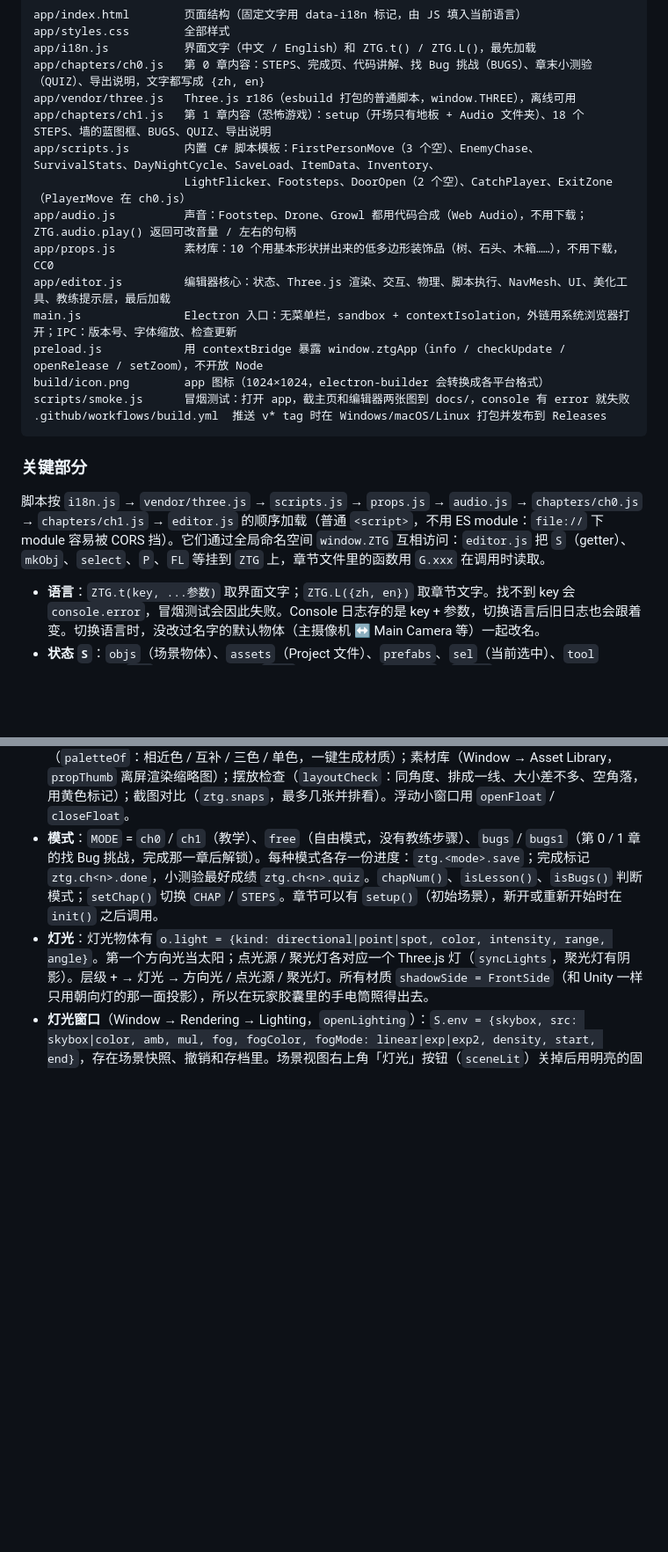
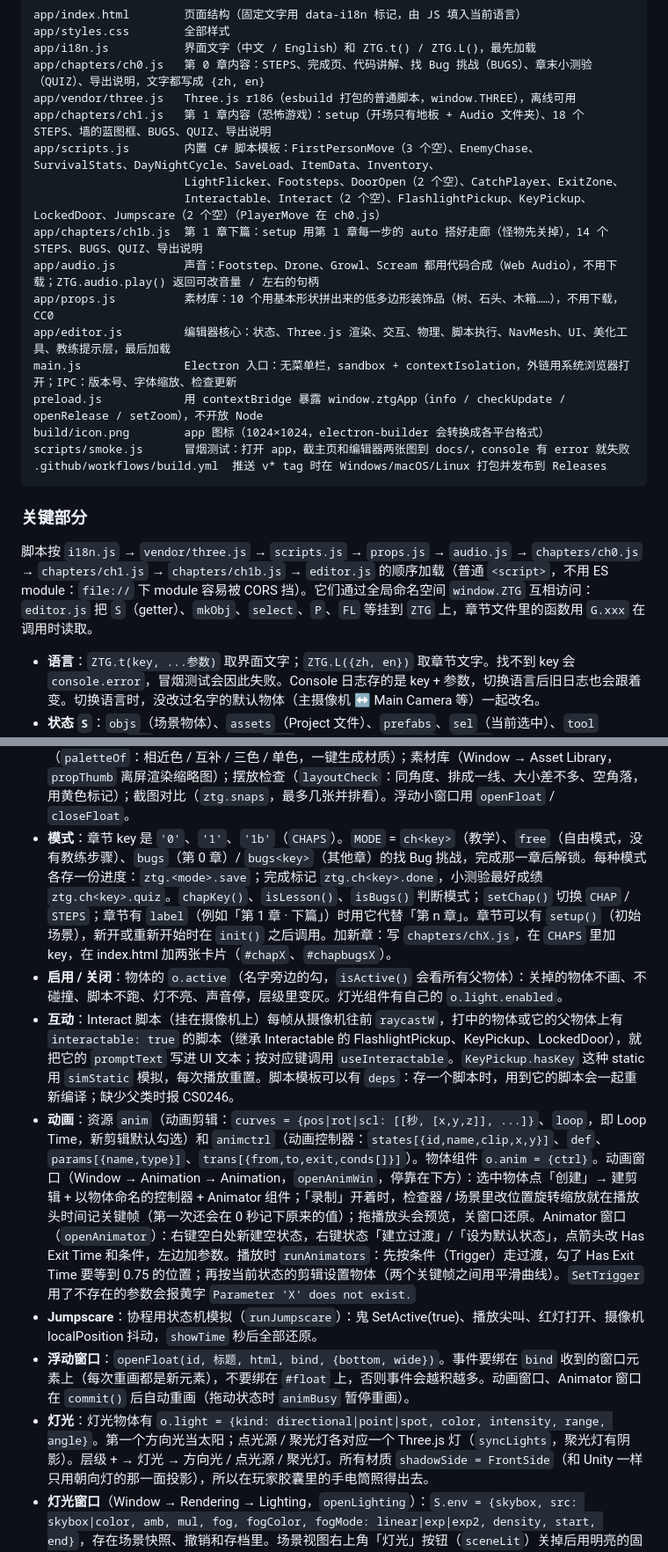
Before and after one commit to jacklim-gif/zero-to-game, a Markdown page: CLAUDE.md, 2 parts joined by grey strips. Shown: that part at 88% size. Drawn GitHub-style; blank space fills up the shorter version.

```diff
--- a/CLAUDE.md
+++ b/CLAUDE.md
@@ -58,8 +60,10 @@ app/chapters/ch0.js   第 0 章内容：STEPS、完成页、代码讲解、找 B
 app/vendor/three.js   Three.js r186（esbuild 打包的普通脚本，window.THREE），离线可用
 app/chapters/ch1.js   第 1 章内容（恐怖游戏）：setup（开场只有地板 + Audio 文件夹）、18 个 STEPS、墙的蓝图框、BUGS、QUIZ、导出说明
 app/scripts.js        内置 C# 脚本模板：FirstPersonMove（3 个空）、EnemyChase、SurvivalStats、DayNightCycle、SaveLoad、ItemData、Inventory、
-                      LightFlicker、Footsteps、DoorOpen（2 个空）、CatchPlayer、ExitZone（PlayerMove 在 ch0.js）
-app/audio.js          声音：Footstep、Drone、Growl 都用代码合成（Web Audio），不用下载；ZTG.audio.play() 返回可改音量 / 左右的句柄
+                      LightFlicker、Footsteps、DoorOpen（2 个空）、CatchPlayer、ExitZone、
+                      Interactable、Interact（2 个空）、FlashlightPickup、KeyPickup、LockedDoor、Jumpscare（2 个空）（PlayerMove 在 ch0.js）
+app/chapters/ch1b.js  第 1 章下篇：setup 用第 1 章每一步的 auto 搭好走廊（怪物先关掉），14 个 STEPS、BUGS、QUIZ、导出说明
+app/audio.js          声音：Footstep、Drone、Growl、Scream 都用代码合成（Web Audio），不用下载；ZTG.audio.play() 返回可改音量 / 左右的句柄
 app/props.js          素材库：10 个用基本形状拼出来的低多边形装饰品（树、石头、木箱……），不用下载，CC0
 app/editor.js         编辑器核心：状态、Three.js 渲染、交互、物理、脚本执行、NavMesh、UI、美化工具、教练提示层，最后加载
 main.js               Electron 入口：无菜单栏，sandbox + contextIsolation，外链用系统浏览器打开；IPC：版本号、字体缩放、检查更新
@@ -71,7 +75,7 @@ scripts/smoke.js      冒烟测试：打开 app，截主页和编辑器两张图
 
 ### 关键部分
 
-脚本按 `i18n.js` → `vendor/three.js` → `scripts.js` → `props.js` → `audio.js` → `chapters/ch0.js` → `chapters/ch1.js` → `editor.js` 的顺序加载（普通 `<script>`，不用 ES module：`file://` 下 module 容易被 CORS 挡）。它们通过全局命名空间 `window.ZTG` 互相访问：`editor.js` 把 `S`（getter）、`mkObj`、`select`、`P`、`FL` 等挂到 `ZTG` 上，章节文件里的函数用 `G.xxx` 在调用时读取。
+脚本按 `i18n.js` → `vendor/three.js` → `scripts.js` → `props.js` → `audio.js` → `chapters/ch0.js` → `chapters/ch1.js` → `chapters/ch1b.js` → `editor.js` 的顺序加载（普通 `<script>`，不用 ES module：`file://` 下 module 容易被 CORS 挡）。它们通过全局命名空间 `window.ZTG` 互相访问：`editor.js` 把 `S`（getter）、`mkObj`、`select`、`P`、`FL` 等挂到 `ZTG` 上，章节文件里的函数用 `G.xxx` 在调用时读取。
 
 - **语言**：`ZTG.t(key, ...参数)` 取界面文字；`ZTG.L({zh, en})` 取章节文字。找不到 key 会 `console.error`，冒烟测试会因此失败。Console 日志存的是 key + 参数，切换语言后旧日志也会跟着变。切换语言时，没改过名字的默认物体（主摄像机 ↔ Main Camera 等）一起改名。
 - **状态 `S`**：`objs`（场景物体）、`assets`（Project 文件）、`prefabs`、`sel`（当前选中）、`tool`（q/w/e/r）、`tab`（scene/game）、`step`（教练步骤）、`playing`、`flags`（教练用的进度标记）。`init()` 建初始场景。
@@ -85,7 +89,12 @@ scripts/smoke.js      冒烟测试：打开 app，截主页和编辑器两张图
 - **UI**：Screen Space – Overlay，用 HTML 层 `#uilayer` 画（参考分辨率 1920×1080，按宽度缩放）。UI 物体有 Rect Transform（`ui.anchor` 九宫格锚点、`pos`、`size`）。建第一个 UI 物体时自动建 Canvas 和 EventSystem。
 - **生存系统脚本**：`survival`（SurvivalStats：饥饿/口渴随时间下降，驱动 UI Slider）、`daynight`（DayNightCycle：旋转方向光，天空和环境光跟着变，`setSky`）、`saveload`（SaveLoad：K 存 L 读，模拟 PlayerPrefs，存在 `ztg.prefs`，Window → PlayerPrefs 查看，Edit 菜单可清空）、`inventory`（Inventory：引用 itemdata 列表，按 1/2/3 拾取并显示在 UI Text）。字段类型：`float`、`transform`、`ref`（只接受某种 UI 物体）、`assetlist`。
 - **美化工具**：前后对比滑块（`#cmpx`，左边灰盒、右边真材质，用 scissor 画两遍）；调色盘（`paletteOf`：相近色 / 互补 / 三色 / 单色，一键生成材质）；素材库（Window → Asset Library，`propThumb` 离屏渲染缩略图）；摆放检查（`layoutCheck`：同角度、排成一线、大小差不多、空角落，用黄色标记）；截图对比（`ztg.snaps`，最多几张并排看）。浮动小窗口用 `openFloat` / `closeFloat`。
-- **模式**：`MODE` = `ch0` / `ch1`（教学）、`free`（自由模式，没有教练步骤）、`bugs` / `bugs1`（第 0 / 1 章的找 Bug 挑战，完成那一章后解锁）。每种模式各存一份进度：`ztg.<mode>.save`；完成标记 `ztg.ch<n>.done`，小测验最好成绩 `ztg.ch<n>.quiz`。`chapNum()`、`isLesson()`、`isBugs()` 判断模式；`setChap()` 切换 `CHAP` / `STEPS`。章节可以有 `setup()`（初始场景），新开或重新开始时在 `init()` 之后调用。
+- **模式**：章节 key 是 `'0'`、`'1'`、`'1b'`（`CHAPS`）。`MODE` = `ch<key>`（教学）、`free`（自由模式，没有教练步骤）、`bugs`（第 0 章）/ `bugs<key>`（其他章）的找 Bug 挑战，完成那一章后解锁。每种模式各存一份进度：`ztg.<mode>.save`；完成标记 `ztg.ch<key>.done`，小测验最好成绩 `ztg.ch<key>.quiz`。`chapKey()`、`isLesson()`、`isBugs()` 判断模式；`setChap()` 切换 `CHAP` / `STEPS`；章节有 `label`（例如「第 1 章 · 下篇」）时用它代替「第 n 章」。章节可以有 `setup()`（初始场景），新开或重新开始时在 `init()` 之后调用。加新章：写 `chapters/chX.js`，在 `CHAPS` 里加 key，在 index.html 加两张卡片（`#chapX`、`#chapbugsX`）。
+- **启用 / 关闭**：物体的 `o.active`（名字旁边的勾，`isActive()` 会看所有父物体）：关掉的物体不画、不碰撞、脚本不跑、灯不亮、声音停，层级里变灰。灯光组件有自己的 `o.light.enabled`。
+- **互动**：Interact 脚本（挂在摄像机上）每帧从摄像机往前 `raycastW`，打中的物体或它的父物体上有 `interactable: true` 的脚本（继承 Interactable 的 FlashlightPickup、KeyPickup、LockedDoor），就把它的 `promptText` 写进 UI 文本；按对应键调用 `useInteractable`。`KeyPickup.hasKey` 这种 static 用 `simStatic` 模拟，每次播放重置。脚本模板可以有 `deps`：存一个脚本时，用到它的脚本会一起重新编译；缺少父类时报 CS0246。
+- **动画**：资源 `anim`（动画剪辑：`curves = {pos|rot|scl: [[秒, [x,y,z]], ...]}`、`loop`，即 Loop Time，新剪辑默认勾选）和 `animctrl`（动画控制器：`states[{id,name,clip,x,y}]`、`def`、`params[{name,type}]`、`trans[{from,to,exit,conds[]}]`）。物体组件 `o.anim = {ctrl}`。动画窗口（Window → Animation → Animation，`openAnimWin`，停靠在下方）：选中物体点「创建」→ 建剪辑 + 以物体命名的控制器 + Animator 组件；「录制」开着时，检查器 / 场景里改位置旋转缩放就在播放头时间记关键帧（第一次还会在 0 秒记下原来的值）；拖播放头会预览，关窗口还原。Animator 窗口（`openAnimator`）：右键空白处新建空状态，右键状态「建立过渡」/「设为默认状态」，点箭头改 Has Exit Time 和条件，左边加参数。播放时 `runAnimators`：先按条件（Trigger）走过渡，勾了 Has Exit Time 要等到 0.75 的位置；再按当前状态的剪辑设置物体（两个关键帧之间用平滑曲线）。`SetTrigger` 用了不存在的参数会报黄字 `Parameter 'X' does not exist.`
+- **Jumpscare**：协程用状态机模拟（`runJumpscare`）：鬼 SetActive(true)、播放尖叫、红灯打开、摄像机 localPosition 抖动，`showTime` 秒后全部还原。
+- **浮动窗口**：`openFloat(id, 标题, html, bind, {bottom, wide})`。事件要绑在 `bind` 收到的窗口元素上（每次重画都是新元素），不要绑在 `#float` 上，否则事件会越积越多。动画窗口、Animator 窗口在 `commit()` 后自动重画（拖动状态时 `animBusy` 暂停重画）。
 - **灯光**：灯光物体有 `o.light = {kind: directional|point|spot, color, intensity, range, angle}`。第一个方向光当太阳；点光源 / 聚光灯各对应一个 Three.js 灯（`syncLights`，聚光灯有阴影）。层级 + → 灯光 → 方向光 / 点光源 / 聚光灯。所有材质 `shadowSide = FrontSide`（和 Unity 一样只用朝向灯的那一面投影），所以在玩家胶囊里的手电筒照得出去。
 - **灯光窗口**（Window → Rendering → Lighting，`openLighting`）：`S.env = {skybox, src: skybox|color, amb, mul, fog, fogColor, fogMode: linear|exp|exp2, density, start, end}`，存在场景快照、撤销和存档里。场景视图右上角「灯光」按钮（`sceneLit`）关掉后用明亮的固定灯光编辑，不影响游戏画面。
 - **后期处理**：层级 + → 体积 → 全局体积（空物体 + `o.vol = {profile, ov}`）。配置文件点「新建」后才能「添加覆盖」：Bloom、Color Adjustments、Film Grain、Vignette。只有摄像机勾选了 Post Processing（`o.cam.post`，默认不勾，和 URP 新场景一样）才生效。实现：EffectComposer → RenderPass → UnrealBloomPass → OutputPass → 自己写的 ShaderPass（`GRADE`：曝光、对比度、饱和度、暗角、颗粒）。
```
Also changed, not shown: other parts of CLAUDE.md (+8 -4 lines), README.md (+13 -2 lines), docs/screenshot-editor.png, docs/screenshot-home.png, 7 other files.
